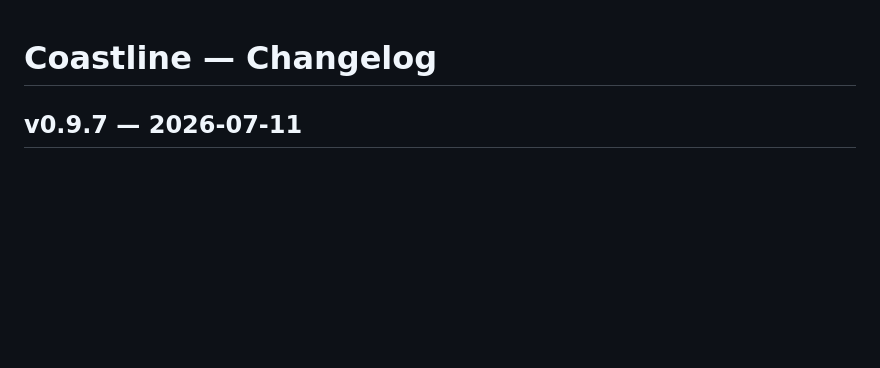
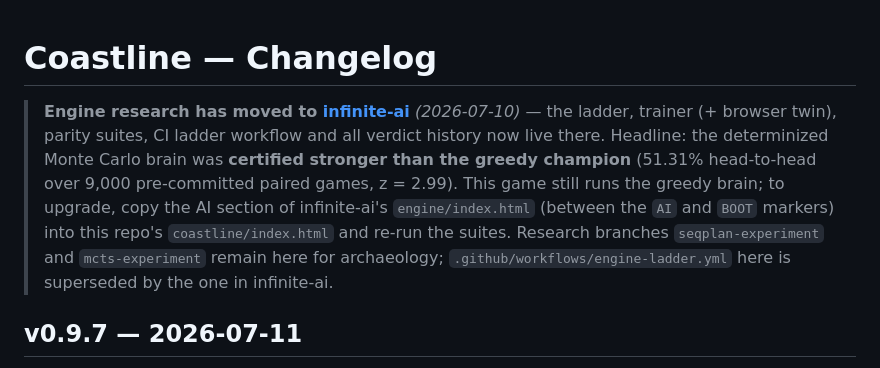
Before and after one commit to joshelms43/infinite-table, a Markdown page: coastline/CHANGELOG.md, the part around the change. GitHub-like rendering; blank space fills up the shorter version.

Commit message:
docs: engine research relocated to joshelms43/infinite-ai — MCTS brain certified stronger there (51.31% over 9,000 paired games); integration pointer in CHANGELOG; no code changes

```diff
--- a/coastline/CHANGELOG.md
+++ b/coastline/CHANGELOG.md
@@ -1,4 +1,6 @@
 # Coastline — Changelog
+
+> **Engine research has moved to [infinite-ai](https://github.com/joshelms43/infinite-ai)** *(2026-07-10)* — the ladder, trainer (+ browser twin), parity suites, CI ladder workflow and all verdict history now live there. Headline: the determinized Monte Carlo brain was **certified stronger than the greedy champion** (51.31% head-to-head over 9,000 pre-committed paired games, z = 2.99). This game still runs the greedy brain; to upgrade, copy the AI section of infinite-ai's `engine/index.html` (between the `AI` and `BOOT` markers) into this repo's `coastline/index.html` and re-run the suites. Research branches `seqplan-experiment` and `mcts-experiment` remain here for archaeology; `.github/workflows/engine-ladder.yml` here is superseded by the one in infinite-ai.
 
 ## v0.9.7 — 2026-07-11
 Live field report: a payment that never appeared, a turn that couldn't end, a dead table. The autopsy found a ghost.
```
